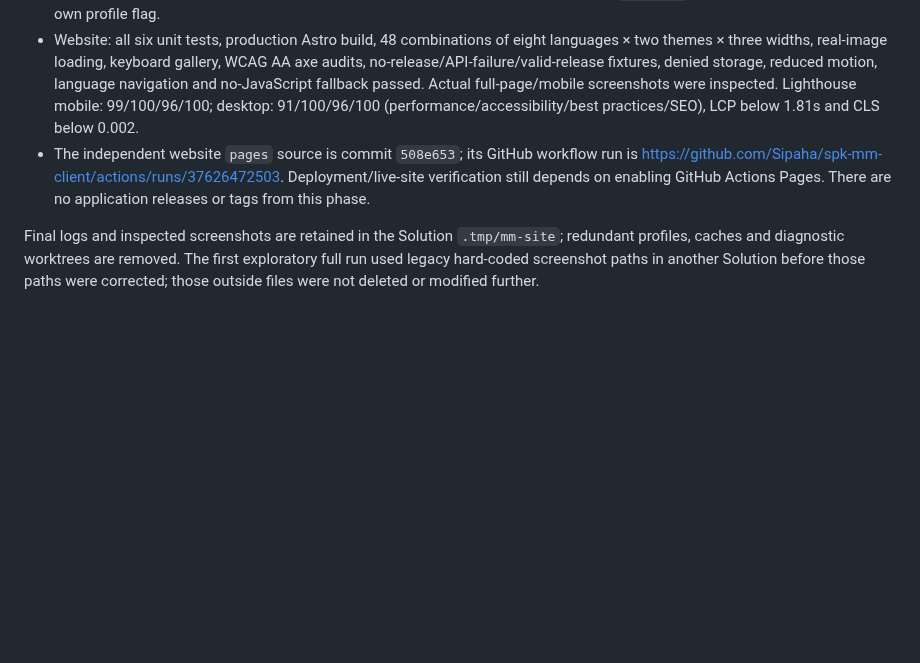
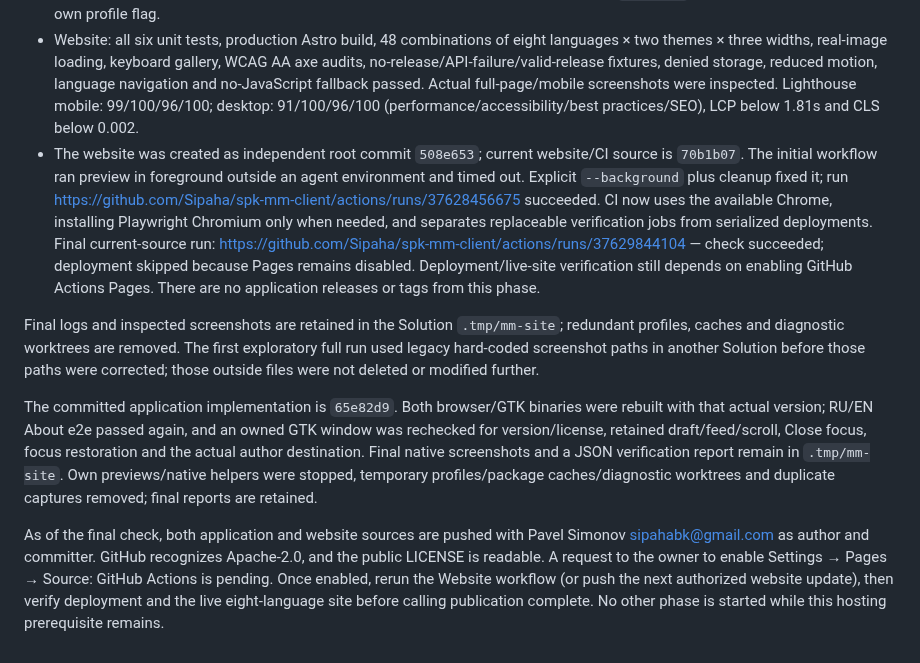
Before and after one commit to Sipaha/spk-mm-client, a Markdown page: docs/site.md, the part around the change. GitHub-like rendering; blank space fills up the shorter version.

Commit message:
docs: record verified About and website phase with hosting prerequisite

```diff
--- a/docs/site.md
+++ b/docs/site.md
@@ -25,6 +25,10 @@ The two short-sidebar overflow fixtures likewise add the product header height w
 - Application: Go race tests, Go/frontend linters, 1125 frontend tests (69 files), Windows desktop compile/vet and clean browser/GTK builds passed. The full browser suite passed all 107 scenarios after reserving the product-header height in geometry-specific fixtures; no checks were skipped or weakened.
 - About: RU/EN visible-button discovery, actual version and Apache 2.0, localized profile/product destinations, keyboard isolation/trap/restore, mounted chat/thread identity, both drafts and scroll retention passed. A separate GTK fake-server instance was captured, its live window PID verified, and its author URL intercepted at `xdg-open`; it was stopped through its own profile flag.
 - Website: all six unit tests, production Astro build, 48 combinations of eight languages × two themes × three widths, real-image loading, keyboard gallery, WCAG AA axe audits, no-release/API-failure/valid-release fixtures, denied storage, reduced motion, language navigation and no-JavaScript fallback passed. Actual full-page/mobile screenshots were inspected. Lighthouse mobile: 99/100/96/100; desktop: 91/100/96/100 (performance/accessibility/best practices/SEO), LCP below 1.81s and CLS below 0.002.
-- The independent website `pages` source is commit `508e653`; its GitHub workflow run is https://github.com/Sipaha/spk-mm-client/actions/runs/37626472503. Deployment/live-site verification still depends on enabling GitHub Actions Pages. There are no application releases or tags from this phase.
+- The website was created as independent root commit `508e653`; current website/CI source is `70b1b07`. The initial workflow ran preview in foreground outside an agent environment and timed out. Explicit `--background` plus cleanup fixed it; run https://github.com/Sipaha/spk-mm-client/actions/runs/37628456675 succeeded. CI now uses the available Chrome, installing Playwright Chromium only when needed, and separates replaceable verification jobs from serialized deployments. Final current-source run: https://github.com/Sipaha/spk-mm-client/actions/runs/37629844104 — check succeeded; deployment skipped because Pages remains disabled. Deployment/live-site verification still depends on enabling GitHub Actions Pages. There are no application releases or tags from this phase.
 
 Final logs and inspected screenshots are retained in the Solution `.tmp/mm-site`; redundant profiles, caches and diagnostic worktrees are removed. The first exploratory full run used legacy hard-coded screenshot paths in another Solution before those paths were corrected; those outside files were not deleted or modified further.
+
+The committed application implementation is `65e82d9`. Both browser/GTK binaries were rebuilt with that actual version; RU/EN About e2e passed again, and an owned GTK window was rechecked for version/license, retained draft/feed/scroll, Close focus, focus restoration and the actual author destination. Final native screenshots and a JSON verification report remain in `.tmp/mm-site`. Own previews/native helpers were stopped, temporary profiles/package caches/diagnostic worktrees and duplicate captures removed; final reports are retained.
+
+As of the final check, both application and website sources are pushed with Pavel Simonov <sipahabk@gmail.com> as author and committer. GitHub recognizes Apache-2.0, and the public LICENSE is readable. A request to the owner to enable Settings → Pages → Source: GitHub Actions is pending. Once enabled, rerun the Website workflow (or push the next authorized website update), then verify deployment and the live eight-language site before calling publication complete. No other phase is started while this hosting prerequisite remains.
```
